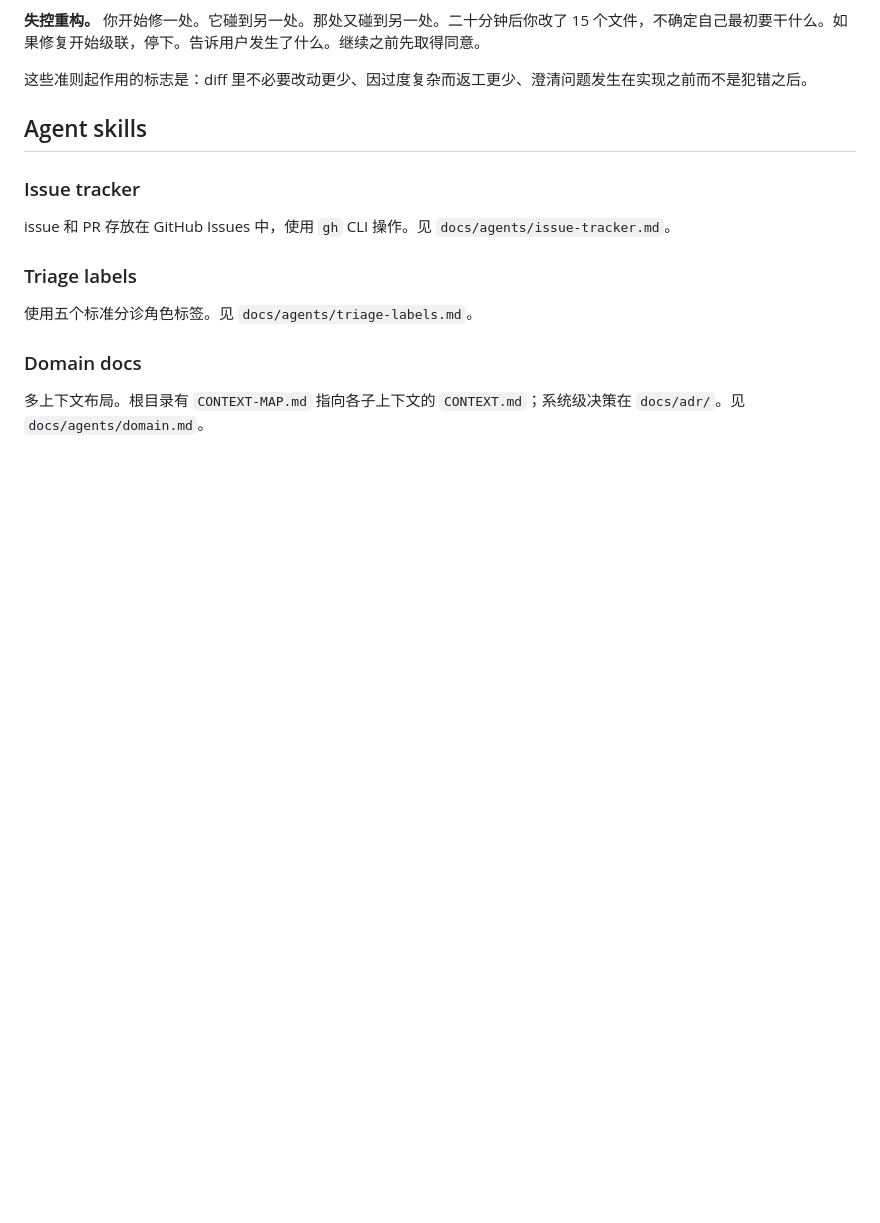
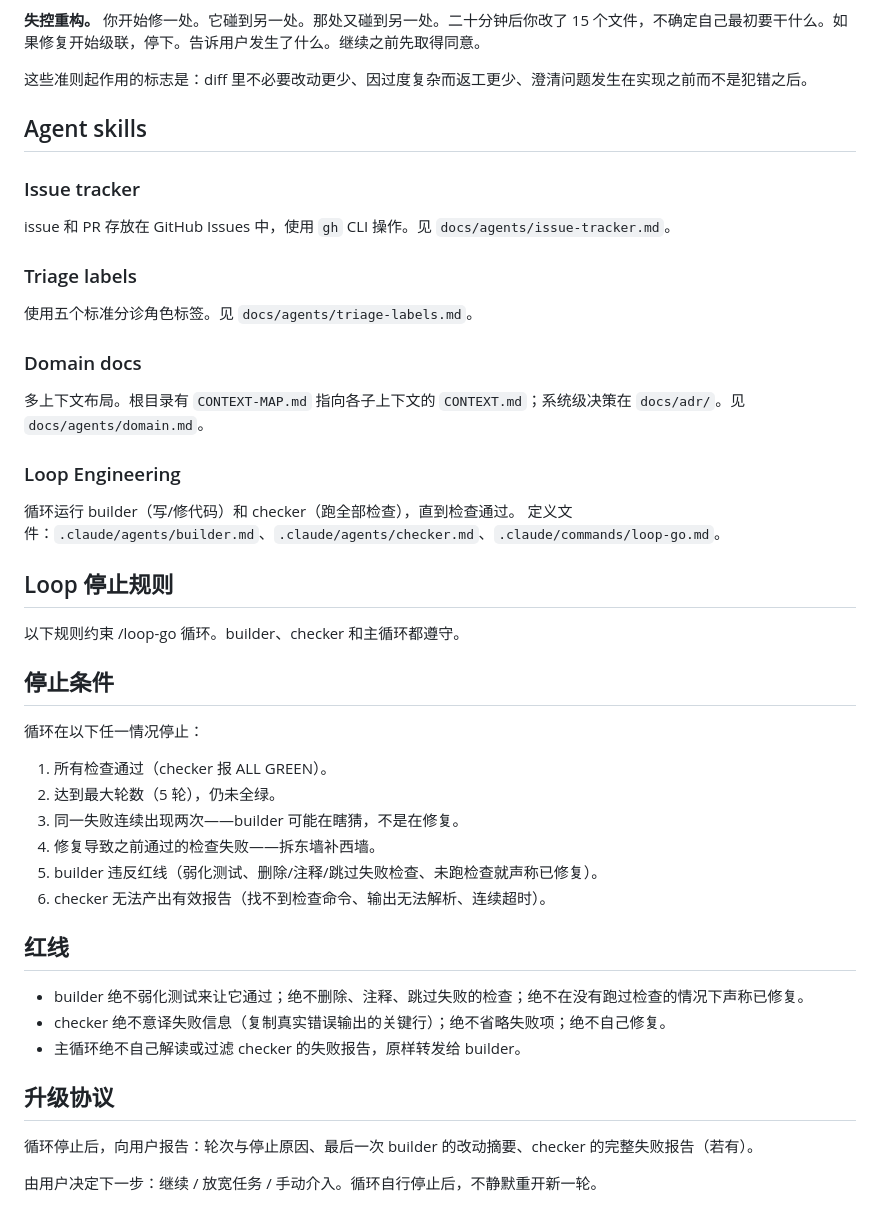
Before and after one commit to cislunarspace/hf2026-sim-windows, a Markdown page: CLAUDE.md, the part around one of its changes. Drawn GitHub-style; blank space fills up the shorter version.

Commit message:
chore: 添加 Loop Engineering 配置 + 写作标准同步
- CLAUDE.md：Agent skills 段追加 Loop Engineering 子节，末尾追加 Loop 停止规则
- AGENTS.md/CLAUDE.md：sync-writing-standards 归一化（行尾 LF、去多余空行）

```diff
--- a/CLAUDE.md
+++ b/CLAUDE.md
@@ -214,3 +213,35 @@ issue 和 PR 存放在 GitHub Issues 中，使用 `gh` CLI 操作。见 `docs/ag
 ### Domain docs
 
 多上下文布局。根目录有 `CONTEXT-MAP.md` 指向各子上下文的 `CONTEXT.md`；系统级决策在 `docs/adr/`。见 `docs/agents/domain.md`。
+
+### Loop Engineering
+
+循环运行 builder（写/修代码）和 checker（跑全部检查），直到检查通过。
+定义文件：`.claude/agents/builder.md`、`.claude/agents/checker.md`、`.claude/commands/loop-go.md`。
+
+## Loop 停止规则
+
+以下规则约束 /loop-go 循环。builder、checker 和主循环都遵守。
+
+## 停止条件
+
+循环在以下任一情况停止：
+
+1. 所有检查通过（checker 报 ALL GREEN）。
+2. 达到最大轮数（5 轮），仍未全绿。
+3. 同一失败连续出现两次——builder 可能在瞎猜，不是在修复。
+4. 修复导致之前通过的检查失败——拆东墙补西墙。
+5. builder 违反红线（弱化测试、删除/注释/跳过失败检查、未跑检查就声称已修复）。
+6. checker 无法产出有效报告（找不到检查命令、输出无法解析、连续超时）。
+
+## 红线
+
+- builder 绝不弱化测试来让它通过；绝不删除、注释、跳过失败的检查；绝不在没有跑过检查的情况下声称已修复。
+- checker 绝不意译失败信息（复制真实错误输出的关键行）；绝不省略失败项；绝不自己修复。
+- 主循环绝不自己解读或过滤 checker 的失败报告，原样转发给 builder。
+
+## 升级协议
+
+循环停止后，向用户报告：轮次与停止原因、最后一次 builder 的改动摘要、checker 的完整失败报告（若有）。
+
+由用户决定下一步：继续 / 放宽任务 / 手动介入。循环自行停止后，不静默重开新一轮。
```
Also changed, not shown: other parts of CLAUDE.md (+0 -1 lines), AGENTS.md (+0 -1 lines).
